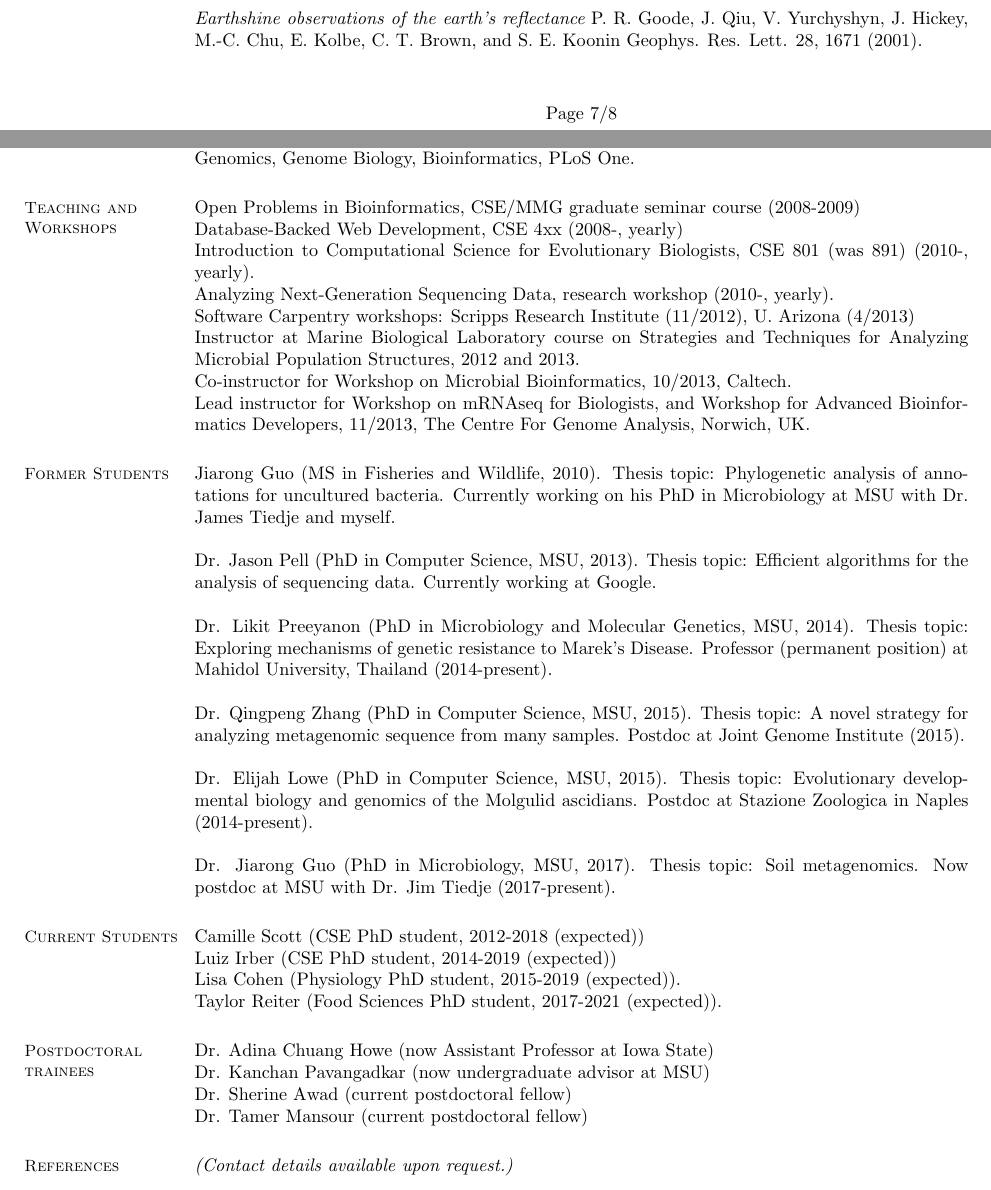
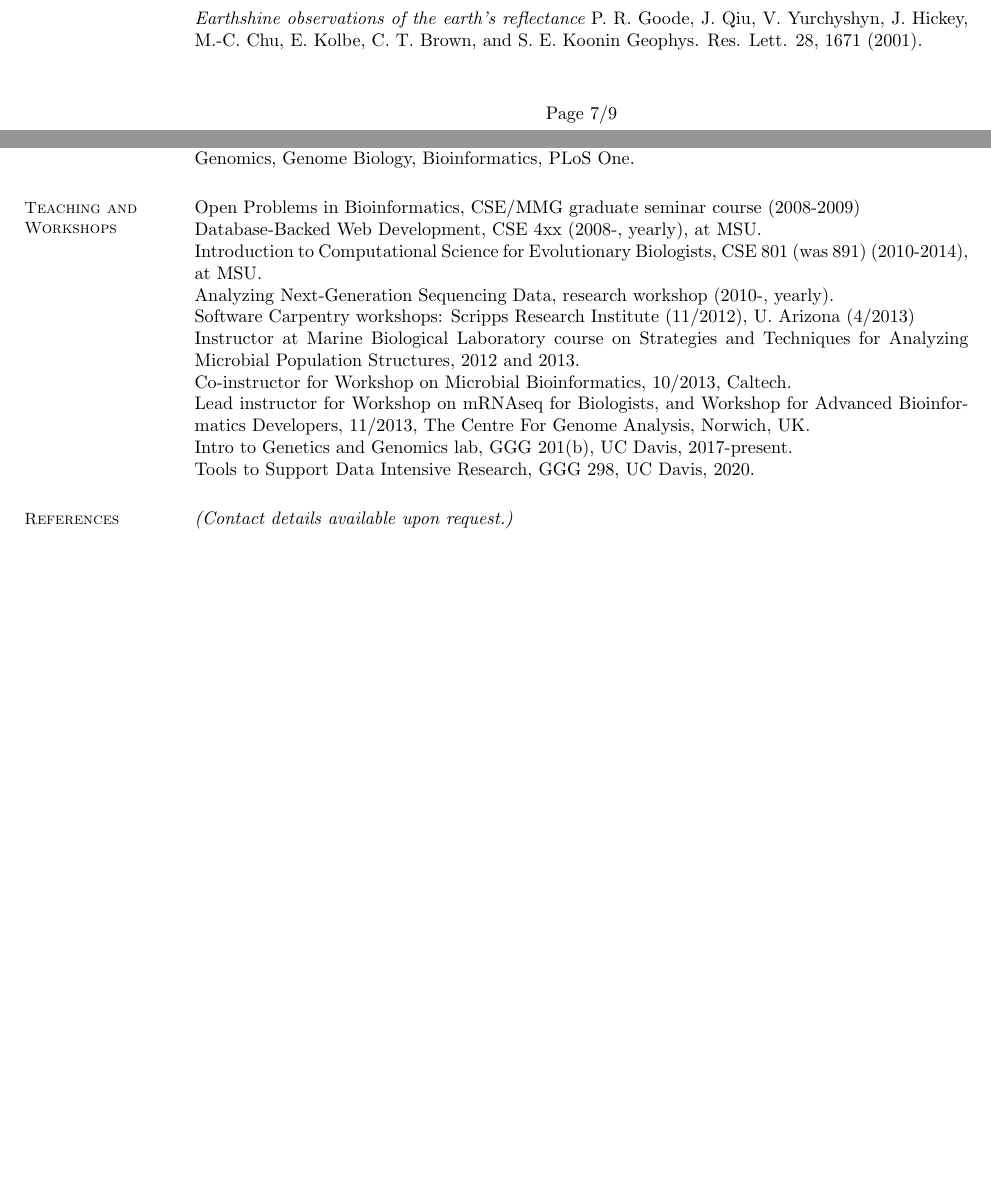
Before and after one commit to ctb/resume, a LaTeX CV (full-CV.tex): two parts of pages 7 and 9 of 10 before the commit and two parts of pages 7 and 9 of 9 after it, joined at a grey line, cut so that both start at the same text, the shorter picture padded with empty space. Compiled offline with pdfLaTeX.

Commit message:
more upd

```diff
--- a/full-CV.tex
+++ b/full-CV.tex
@@ -417,7 +408,7 @@ P. R. Goode, J. Qiu, V. Yurchyshyn, J. Hickey, M.-C. Chu, E. Kolbe, C. T. Brown,
 Geophys. Res. Lett. 28, 1671 (2001).
 
 \vspace{1cm}
-{\centerline {Page 7/8}}
+{\centerline {Page 7/9}}
 
 \newpage
 
@@ -521,60 +524,15 @@ and screed; github.com/ctb/.
 
 \item[] Open Problems in Bioinformatics, CSE/MMG graduate seminar
   course (2008-2009)
-\item[] Database-Backed Web Development, CSE 4xx (2008-, yearly)
-\item[] Introduction to Computational Science for Evolutionary Biologists, CSE 801 (was 891) (2010-, yearly).
+\item[] Database-Backed Web Development, CSE 4xx (2008-, yearly), at MSU.
+\item[] Introduction to Computational Science for Evolutionary Biologists, CSE 801 (was 891) (2010-2014), at MSU.
 \item[] Analyzing Next-Generation Sequencing Data, research workshop (2010-, yearly).
 \item[] Software Carpentry workshops: Scripps Research Institute (11/2012), U. Arizona (4/2013)
 \item[] Instructor at Marine Biological Laboratory course on Strategies and Techniques for Analyzing Microbial Population Structures, 2012 and 2013.
 \item[] Co-instructor for Workshop on Microbial Bioinformatics, 10/2013, Caltech.
 \item[] Lead instructor for Workshop on mRNAseq for Biologists, and Workshop for Advanced Bioinformatics Developers, 11/2013, The Centre For Genome Analysis, Norwich, UK.
-\end{list1}
-
-\section{\mysidestyle Former Students}
-
-Jiarong Guo (MS in Fisheries and Wildlife, 2010).  Thesis topic:
-Phylogenetic analysis of annotations for uncultured bacteria.
-Currently working on his PhD in Microbiology at MSU with Dr. James
-Tiedje and myself.
-
-Dr. Jason Pell (PhD in Computer Science, MSU, 2013). Thesis topic:
-Efficient algorithms for the analysis of sequencing data.  Currently
-working at Google.
-
-Dr. Likit Preeyanon (PhD in Microbiology and Molecular Genetics, MSU,
-2014). Thesis topic: Exploring mechanisms of genetic resistance to
-Marek's Disease.  Professor (permanent position) at Mahidol
-University, Thailand (2014-present).
-
-Dr. Qingpeng Zhang (PhD in Computer Science, MSU, 2015).  Thesis
-topic: A novel strategy for analyzing metagenomic sequence from many
-samples.  Postdoc at Joint Genome Institute (2015).
-
-Dr. Elijah Lowe (PhD in Computer Science, MSU, 2015).  Thesis topic:
-Evolutionary developmental biology and genomics of the Molgulid
-ascidians.  Postdoc at Stazione Zoologica in Naples (2014-present).
-
-Dr. Jiarong Guo (PhD in Microbiology, MSU, 2017). Thesis topic: Soil
-metagenomics. Now postdoc at MSU with Dr. Jim Tiedje (2017-present).
-
-\section{\mysidestyle Current Students}
-
-\begin{list1}
-\item[] Camille Scott (CSE PhD student, 2012-2018 (expected))
-\item[] Luiz Irber (CSE PhD student, 2014-2019 (expected))
-\item[] Lisa Cohen (Physiology PhD student, 2015-2019 (expected)).
-\item[] Taylor Reiter (Food Sciences PhD student, 2017-2021 (expected)).
-\end{list1}
-
-%________________________________________________________________________________________
-
-\section{\mysidestyle Postdoctoral trainees}
-
-\begin{list1}
-\item[] Dr. Adina Chuang Howe (now Assistant Professor at Iowa State)
-\item[] Dr. Kanchan Pavangadkar (now undergraduate advisor at MSU)
-\item[] Dr. Sherine Awad (current postdoctoral fellow)
-\item[] Dr. Tamer Mansour (current postdoctoral fellow)
+\item[] Intro to Genetics and Genomics lab, GGG 201(b), UC Davis, 2017-present.
+\item[] Tools to Support Data Intensive Research, GGG 298, UC Davis, 2020.
 \end{list1}
 
 \section{\mysidestyle References}
```
Also changed, not shown: full-CV-titus-brown.pdf, full-CV.pdf, full-CV.tex (43 more changed lines).
